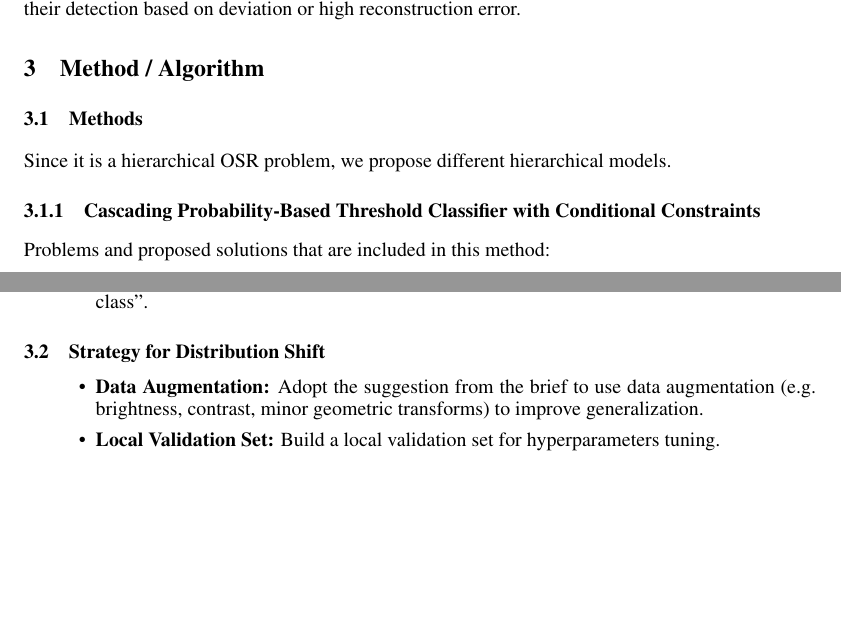
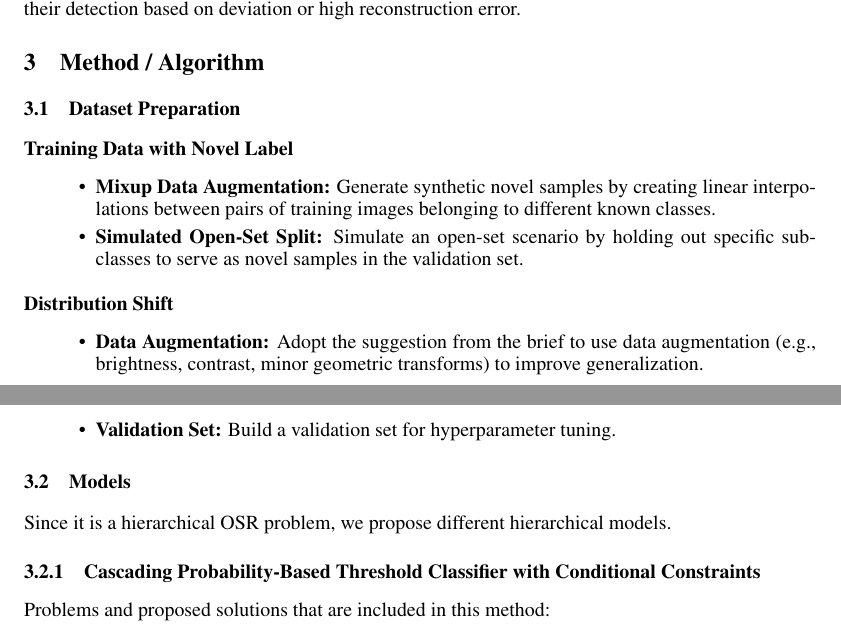
Before and after one commit to tcyxox/NNDL_project, a LaTeX document (paper/main.tex): two parts of pages 1 and 2 of 3, joined at a grey line, cut so that both start at the same text, the shorter picture padded with empty space. Compiled offline with pdfLaTeX.

Commit message:
dataset preparation

```diff
--- a/paper/main.tex
+++ b/paper/main.tex
@@ -46,7 +46,21 @@ OSR contrasts with traditional closed-set recognition, which assumes all testing
 
 \section{Method / Algorithm}
 
-\subsection{Methods}
+\subsection{Dataset Preparation}
+
+\paragraph{Training Data with Novel Label}
+\begin{itemize}
+    \item \textbf{Mixup Data Augmentation:} Generate synthetic novel samples by creating linear interpolations between pairs of training images belonging to different known classes.
+    \item \textbf{Simulated Open-Set Split:} Simulate an open-set scenario by holding out specific subclasses to serve as novel samples in the validation set.
+\end{itemize}
+
+\paragraph{Distribution Shift}
+\begin{itemize}
+    \item \textbf{Data Augmentation:} Adopt the suggestion from the brief to use data augmentation (e.g., brightness, contrast, minor geometric transforms) to improve generalization.
+    \item \textbf{Validation Set:} Build a validation set for hyperparameter tuning.
+\end{itemize}
+
+\subsection{Models}
 
 Since it is a hierarchical OSR problem, we propose different hierarchical models.
 
@@ -107,13 +125,6 @@ As OpenMax~\cite{7780542} is a classic discriminative method in OSR, we plan to
 % \end{itemize}
 % ================================= Deprecated =================================
 
-\subsection{Strategy for Distribution Shift}
-
-\begin{itemize}
-    \item \textbf{Data Augmentation:} Adopt the suggestion from the brief to use data augmentation (e.g. brightness, contrast, minor geometric transforms) to improve generalization.
-    \item \textbf{Local Validation Set:} Build a local validation set for hyperparameters tuning.
-\end{itemize}
-
 \subsection{Evaluation}
 
 \begin{itemize}
```
Also changed, not shown: paper/out/main.pdf, paper/main.tex (4 more changed lines).
